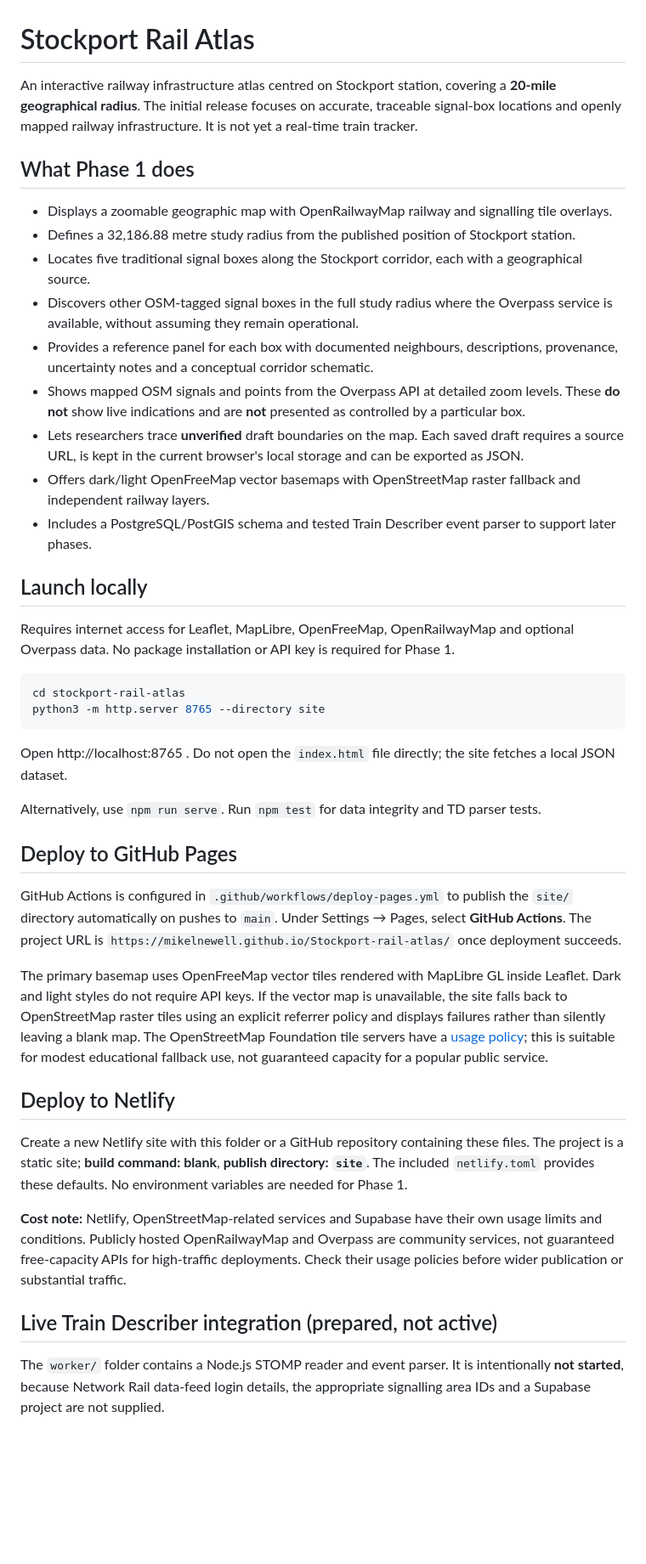
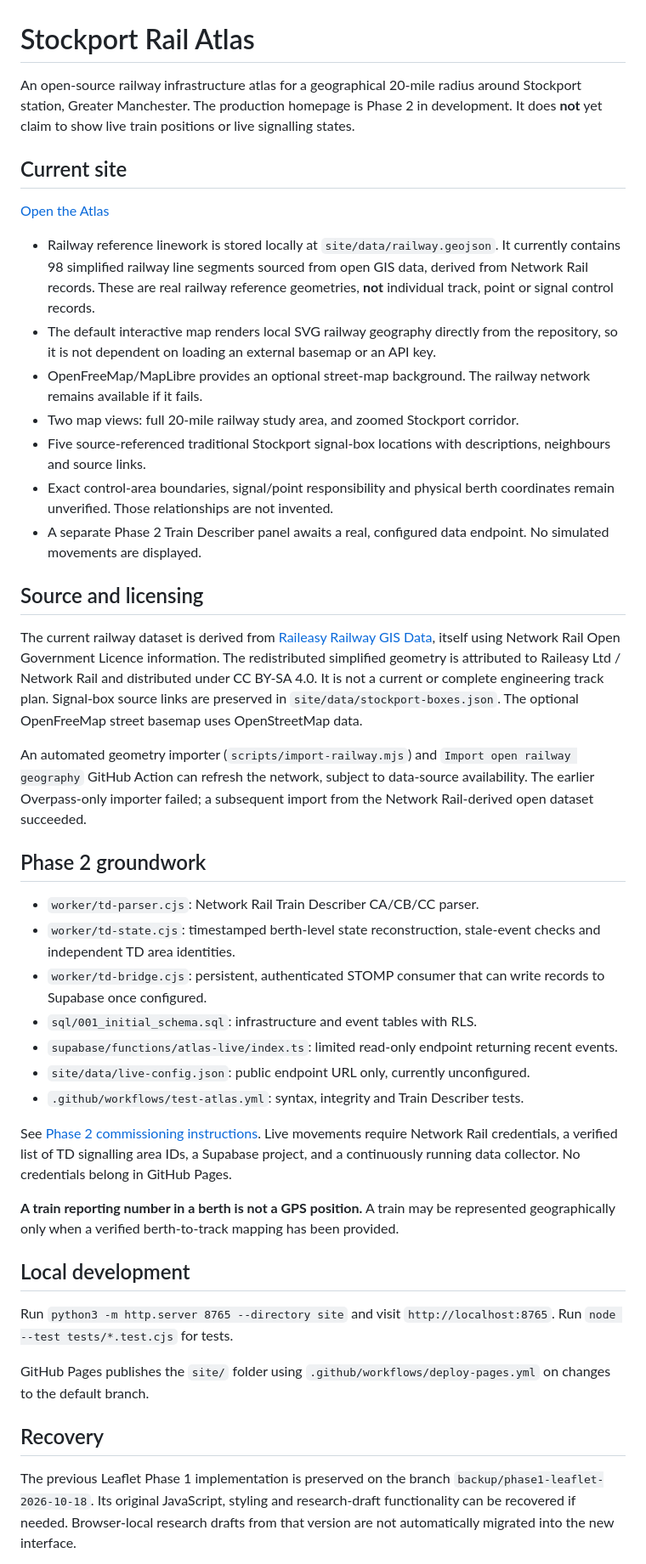
Before and after one commit to MikeLNewell/Stockport-rail-atlas, a Markdown page: README.md, the part around one of its changes. Shown at 85% size. GitHub-like rendering; blank space fills up the shorter version.

Commit message:
Document the stable local GIS map, Phase 2 integration and backup branch

````diff
--- a/README.md
+++ b/README.md
@@ -1,45 +1,46 @@
 # Stockport Rail Atlas
 
-An interactive railway infrastructure atlas centred on Stockport station, covering a **20-mile geographical radius**. The initial release focuses on accurate, traceable signal-box locations and openly mapped railway infrastructure. It is not yet a real-time train tracker.
+An open-source railway infrastructure atlas for a geographical 20-mile radius around Stockport station, Greater Manchester. The production homepage is Phase 2 in development. It does **not** yet claim to show live train positions or live signalling states.
 
-## What Phase 1 does
+## Current site
 
-- Displays a zoomable geographic map with OpenRailwayMap railway and signalling tile overlays.
-- Defines a 32,186.88 metre study radius from the published position of Stockport station.
-- Locates five traditional signal boxes along the Stockport corridor, each with a geographical source.
-- Discovers other OSM-tagged signal boxes in the full study radius where the Overpass service is available, without assuming they remain operational.
-- Provides a reference panel for each box with documented neighbours, descriptions, provenance, uncertainty notes and a conceptual corridor schematic.
-- Shows mapped OSM signals and points from the Overpass API at detailed zoom levels. These **do not** show live indications and are **not** presented as controlled by a particular box.
-- Lets researchers trace **unverified** draft boundaries on the map. Each saved draft requires a source URL, is kept in the current browser's local storage and can be exported as JSON.
-- Offers dark/light OpenFreeMap vector basemaps with OpenStreetMap raster fallback and independent railway layers.
-- Includes a PostgreSQL/PostGIS schema and tested Train Describer event parser to support later phases.
+[Open the Atlas](https://mikelnewell.github.io/Stockport-rail-atlas/)
 
-## Launch locally
+- Railway reference linework is stored locally at `site/data/railway.geojson`. It currently contains 98 simplified railway line segments sourced from open GIS data, derived from Network Rail records. These are real railway reference geometries, **not** individual track, point or signal control records.
+- The default interactive map renders local SVG railway geography directly from the repository, so it is not dependent on loading an external basemap or an API key.
+- OpenFreeMap/MapLibre provides an optional street-map background. The railway network remains available if it fails.
+- Two map views: full 20-mile railway study area, and zoomed Stockport corridor.
+- Five source-referenced traditional Stockport signal-box locations with descriptions, neighbours and source links.
+- Exact control-area boundaries, signal/point responsibility and physical berth coordinates remain unverified. Those relationships are not invented.
+- A separate Phase 2 Train Describer panel awaits a real, configured data endpoint. No simulated movements are displayed.
 
-Requires internet access for Leaflet, MapLibre, OpenFreeMap, OpenRailwayMap and optional Overpass data. No package installation or API key is required for Phase 1.
+## Source and licensing
 
-```bash
-cd stockport-rail-atlas
-python3 -m http.server 8765 --directory site
-```
+The current railway dataset is derived from [Raileasy Railway GIS Data](https://github.com/raileasyuk/railway-gis-data), itself using Network Rail Open Government Licence information. The redistributed simplified geometry is attributed to Raileasy Ltd / Network Rail and distributed under CC BY-SA 4.0. It is not a current or complete engineering track plan. Signal-box source links are preserved in `site/data/stockport-boxes.json`. The optional OpenFreeMap street basemap uses OpenStreetMap data.
 
-Open http://localhost:8765 . Do not open the `index.html` file directly; the site fetches a local JSON dataset.
+An automated geometry importer (`scripts/import-railway.mjs`) and `Import open railway geography` GitHub Action can refresh the network, subject to data-source availability. The earlier Overpass-only importer failed; a subsequent import from the Network Rail-derived open dataset succeeded.
 
-Alternatively, use `npm run serve`. Run `npm test` for data integrity and TD parser tests.
+## Phase 2 groundwork
 
-## Deploy to GitHub Pages
+- `worker/td-parser.cjs`: Network Rail Train Describer CA/CB/CC parser.
+- `worker/td-state.cjs`: timestamped berth-level state reconstruction, stale-event checks and independent TD area identities.
+- `worker/td-bridge.cjs`: persistent, authenticated STOMP consumer that can write records to Supabase once configured.
+- `sql/001_initial_schema.sql`: infrastructure and event tables with RLS.
+- `supabase/functions/atlas-live/index.ts`: limited read-only endpoint returning recent events.
+- `site/data/live-config.json`: public endpoint URL only, currently unconfigured.
+- `.github/workflows/test-atlas.yml`: syntax, integrity and Train Describer tests.
 
-GitHub Actions is configured in `.github/workflows/deploy-pages.yml` to publish the `site/` directory automatically on pushes to `main`. Under Settings → Pages, select **GitHub Actions**. The project URL is `https://mikelnewell.github.io/Stockport-rail-atlas/` once deployment succeeds.
+See [Phase 2 commissioning instructions](docs/PHASE2_SETUP.md). Live movements require Network Rail credentials, a verified list of TD signalling area IDs, a Supabase project, and a continuously running data collector. No credentials belong in GitHub Pages.
 
-The primary basemap uses OpenFreeMap vector tiles rendered with MapLibre GL inside Leaflet. Dark and light styles do not require API keys. If the vector map is unavailable, the site falls back to OpenStreetMap raster tiles using an explicit referrer policy and displays failures rather than silently leaving a blank map. The OpenStreetMap Foundation tile servers have a [usage policy](https://operations.osmfoundation.org/policies/tiles/); this is suitable for modest educational fallback use, not guaranteed capacity for a popular public service.
+**A train reporting number in a berth is not a GPS position.** A train may be represented geographically only when a verified berth-to-track mapping has been provided.
 
-## Deploy to Netlify
+## Local development
 
-Create a new Netlify site with this folder or a GitHub repository containing these files. The project is a static site; **build command: blank**, **publish directory: `site`**. The included `netlify.toml` provides these defaults. No environment variables are needed for Phase 1.
+Run `python3 -m http.server 8765 --directory site` and visit `http://localhost:8765`. Run `node --test tests/*.test.cjs` for tests.
 
-**Cost note:** Netlify, OpenStreetMap-related services and Supabase have their own usage limits and conditions. Publicly hosted OpenRailwayMap and Overpass are community services, not guaranteed free-capacity APIs for high-traffic deployments. Check their usage policies before wider publication or substantial traffic.
+GitHub Pages publishes the `site/` folder using `.github/workflows/deploy-pages.yml` on changes to the default branch.
 
-## Live Train Describer integration (prepared, not active)
+## Recovery
 
-The `worker/` folder contains a Node.js STOMP reader and event parser. It is intentionally **not started**, because Network Rail data-feed login details, the appropriate signalling area IDs and a Supabase project are not supplied.
+The previous Leaflet Phase 1 implementation is preserved on the branch `backup/phase1-leaflet-2026-10-18`. Its original JavaScript, styling and research-draft functionality can be recovered if needed. Browser-local research drafts from that version are not automatically migrated into the new interface.
 
````
Also changed, not shown: other parts of README.md (+1 -48 lines).
